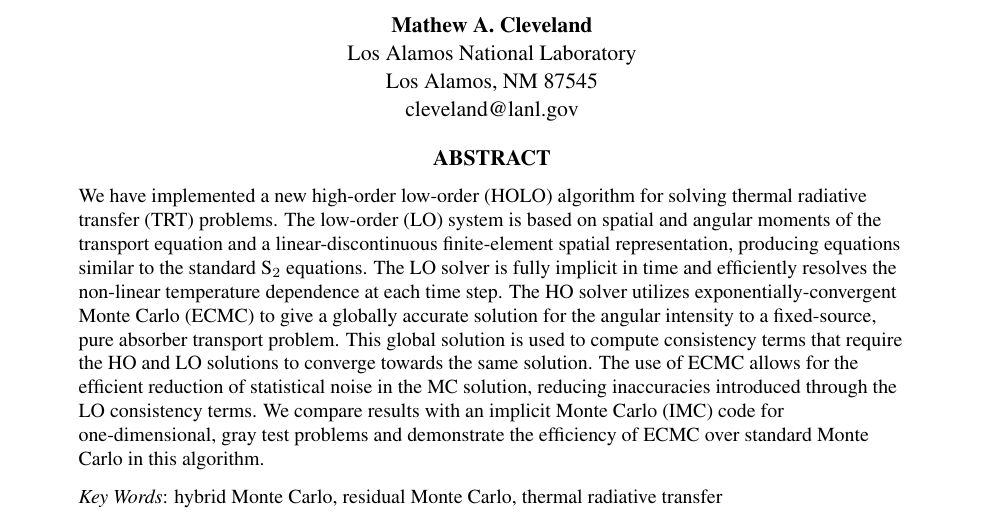
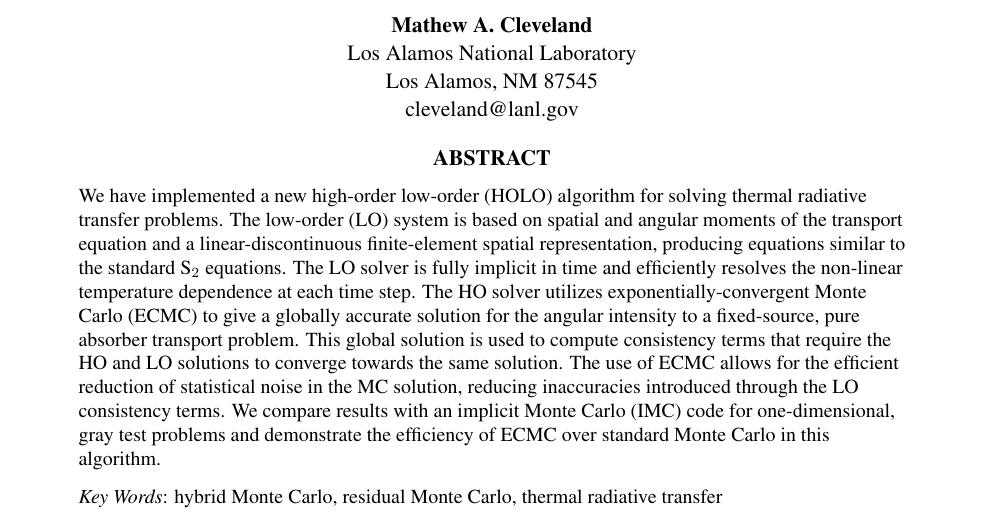
Before and after one commit to sbolding/nse_paper, a LaTeX document (old_mnc/mnc2015.tex): part of page 1 of 13, cut so that both start at the same text. Compiled offline with pdfLaTeX.

Commit message:
more minor changes

```diff
--- a/old_mnc/mnc2015.tex
+++ b/old_mnc/mnc2015.tex
@@ -148,7 +148,7 @@ cleveland@lanl.gov \\
 \begin{quote}
 \begin{small}
 We have implemented a new high-order low-order (HOLO) algorithm for solving
-thermal radiative transfer (TRT) problems.  The low-order (LO) system is based on spatial
+thermal radiative transfer problems.  The low-order (LO) system is based on spatial
 and angular moments of the transport equation and a linear-discontinuous
 finite-element spatial representation, producing equations similar to the standard
 S$_2$ equations.
```
Also changed, not shown: old_mnc/mnc2015.pdf, 2 other files.
